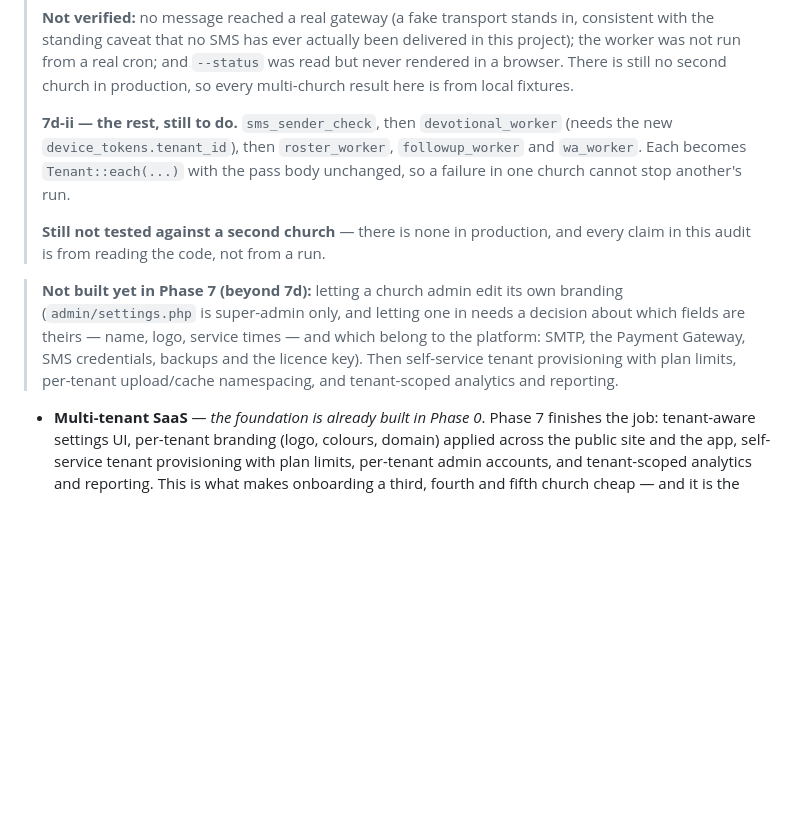
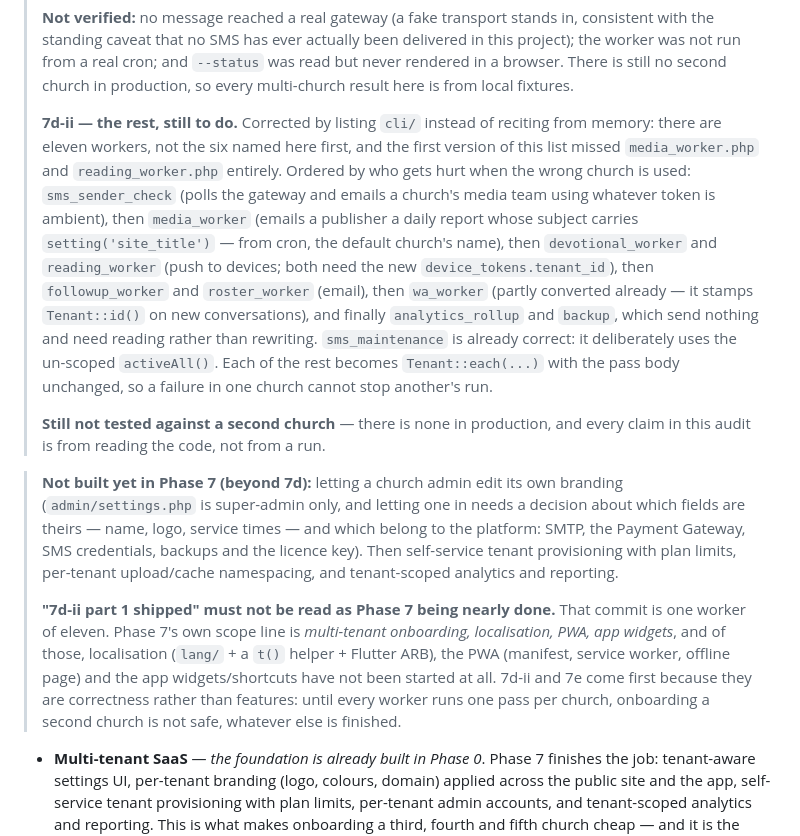
Before and after one commit to philmorehost/CHURCH-MEDIA1, a Markdown page: docs/ROADMAP.md, the part around the change. GitHub-like rendering; blank space fills up the shorter version.

Commit message:
docs: the remaining 7d-ii list was wrong - 11 workers, not 6

```diff
--- a/docs/ROADMAP.md
+++ b/docs/ROADMAP.md
@@ -1574,9 +1574,18 @@ Requested: *"pull phone numbers, church WhatsApp groups"*.
 > from a real cron; and `--status` was read but never rendered in a browser. There is still no second
 > church in production, so every multi-church result here is from local fixtures.
 >
-> **7d-ii — the rest, still to do.** `sms_sender_check`, then `devotional_worker` (needs the new
-> `device_tokens.tenant_id`), then `roster_worker`, `followup_worker` and `wa_worker`. Each becomes
-> `Tenant::each(...)` with the pass body unchanged, so a failure in one church cannot stop another's run.
+> **7d-ii — the rest, still to do.** Corrected by listing `cli/` instead of reciting from memory:
+> there are eleven workers, not the six named here first, and the first version of this list missed
+> `media_worker.php` and `reading_worker.php` entirely. Ordered by who gets hurt when the wrong church is
+> used: `sms_sender_check` (polls the gateway and emails a church's media team using whatever token is
+> ambient), then `media_worker` (emails a publisher a daily report whose subject carries
+> `setting('site_title')` — from cron, the default church's name), then `devotional_worker` and
+> `reading_worker` (push to devices; both need the new `device_tokens.tenant_id`), then `followup_worker`
+> and `roster_worker` (email), then `wa_worker` (partly converted already — it stamps `Tenant::id()` on
+> new conversations), and finally `analytics_rollup` and `backup`, which send nothing and need reading
+> rather than rewriting. `sms_maintenance` is already correct: it deliberately uses the un-scoped
+> `activeAll()`. Each of the rest becomes `Tenant::each(...)` with the pass body unchanged, so a failure
+> in one church cannot stop another's run.
 >
 > **Still not tested against a second church** — there is none in production, and every claim in this
 > audit is from reading the code, not from a run.
@@ -1586,6 +1595,13 @@ Requested: *"pull phone numbers, church WhatsApp groups"*.
 > theirs — name, logo, service times — and which belong to the platform: SMTP, the Payment Gateway, SMS
 > credentials, backups and the licence key). Then self-service tenant provisioning with plan limits,
 > per-tenant upload/cache namespacing, and tenant-scoped analytics and reporting.
+>
+> **"7d-ii part 1 shipped" must not be read as Phase 7 being nearly done.** That commit is one worker of
+> eleven. Phase 7's own scope line is *multi-tenant onboarding, localisation, PWA, app widgets*, and of
+> those, localisation (`lang/` + a `t()` helper + Flutter ARB), the PWA (manifest, service worker, offline
+> page) and the app widgets/shortcuts have not been started at all. 7d-ii and 7e come first because they
+> are correctness rather than features: until every worker runs one pass per church, onboarding a second
+> church is not safe, whatever else is finished.
 
 - **Multi-tenant SaaS** — *the foundation is already built in Phase 0*. Phase 7 finishes the
   job: tenant-aware settings UI, per-tenant branding (logo, colours, domain) applied across
```
